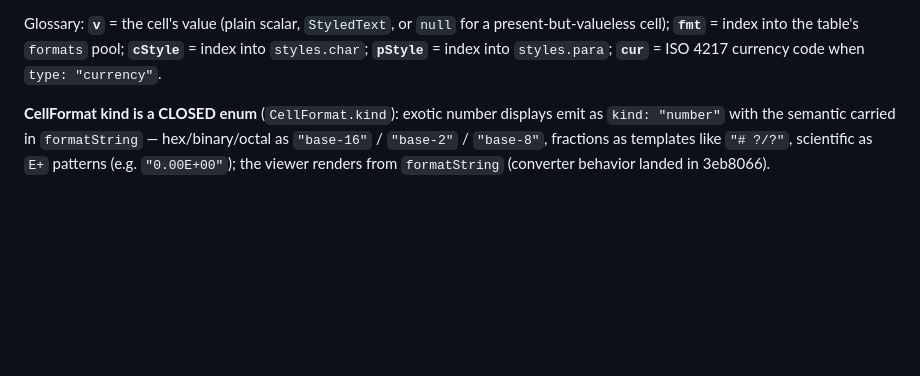
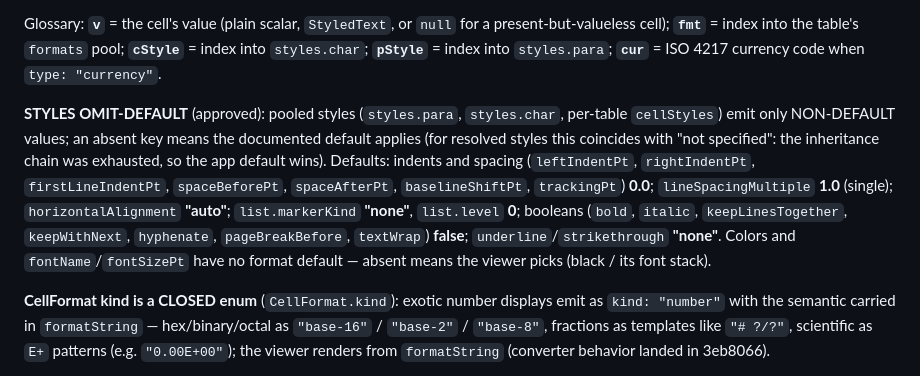
Before and after one commit to peterheb/pnk, a Markdown page: docs/model-design.md, the part around the change. Rendered like a GitHub page; blank space fills up the shorter version.

Commit message:
model: ratify STYLES OMIT-DEFAULT — pooled styles emit only non-default values
Peter-approved contract item (1): styles.para/char and per-table cellStyles
omit keys whose value equals the documented default; absent key = default
applies (coincides with 'not specified' for fully-resolved styles). Defaults
table in the §1.5 glossary: indents/spacing 0.0, lineSpacingMultiple 1.0,
alignment auto, list markerKind none/level 0, booleans false,
underline/strikethrough none; colors + fontName/fontSizePt intentionally
defaultless (viewer picks). Doc-only ratification — converter lands behavior
in parallel; no model/src changes.

```diff
--- a/docs/model-design.md
+++ b/docs/model-design.md
@@ -81,6 +81,20 @@ for a present-but-valueless cell); **`fmt`** = index into the table's
 `formats` pool; **`cStyle`** = index into `styles.char`; **`pStyle`** = index
 into `styles.para`; **`cur`** = ISO 4217 currency code when
 `type: "currency"`.
+
+**STYLES OMIT-DEFAULT** (approved): pooled styles (`styles.para`,
+`styles.char`, per-table `cellStyles`) emit only NON-DEFAULT values; an
+absent key means the documented default applies (for resolved styles this
+coincides with "not specified": the inheritance chain was exhausted, so the
+app default wins). Defaults: indents and spacing (`leftIndentPt`,
+`rightIndentPt`, `firstLineIndentPt`, `spaceBeforePt`, `spaceAfterPt`,
+`baselineShiftPt`, `trackingPt`) **0.0**; `lineSpacingMultiple` **1.0**
+(single); `horizontalAlignment` **"auto"**; `list.markerKind` **"none"**,
+`list.level` **0**; booleans (`bold`, `italic`, `keepLinesTogether`,
+`keepWithNext`, `hyphenate`, `pageBreakBefore`, `textWrap`) **false**;
+`underline`/`strikethrough` **"none"**. Colors and `fontName`/`fontSizePt`
+have no format default — absent means the viewer picks (black / its font
+stack).
 
 **CellFormat kind is a CLOSED enum** (`CellFormat.kind`): exotic number
 displays emit as `kind: "number"` with the semantic carried in
```
